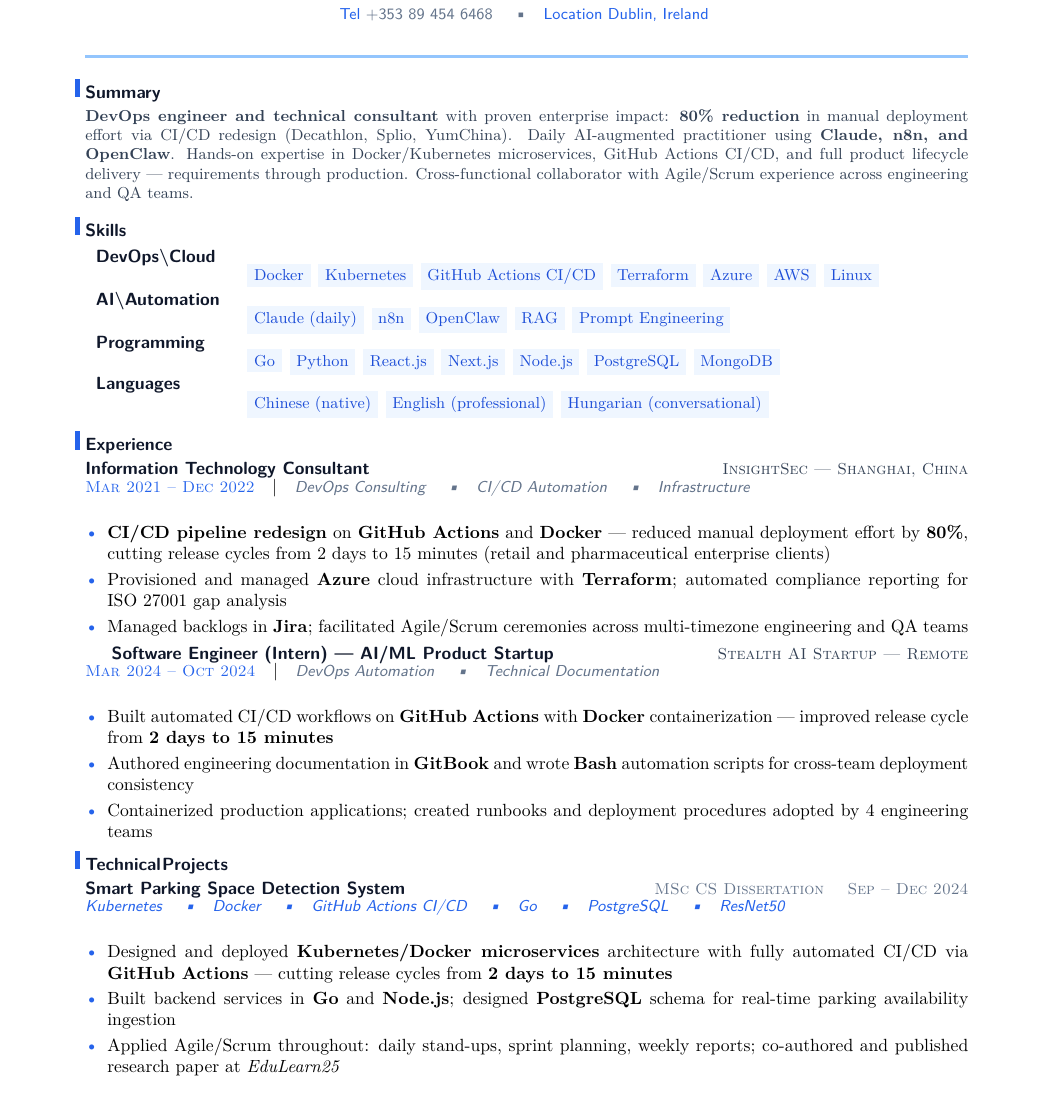
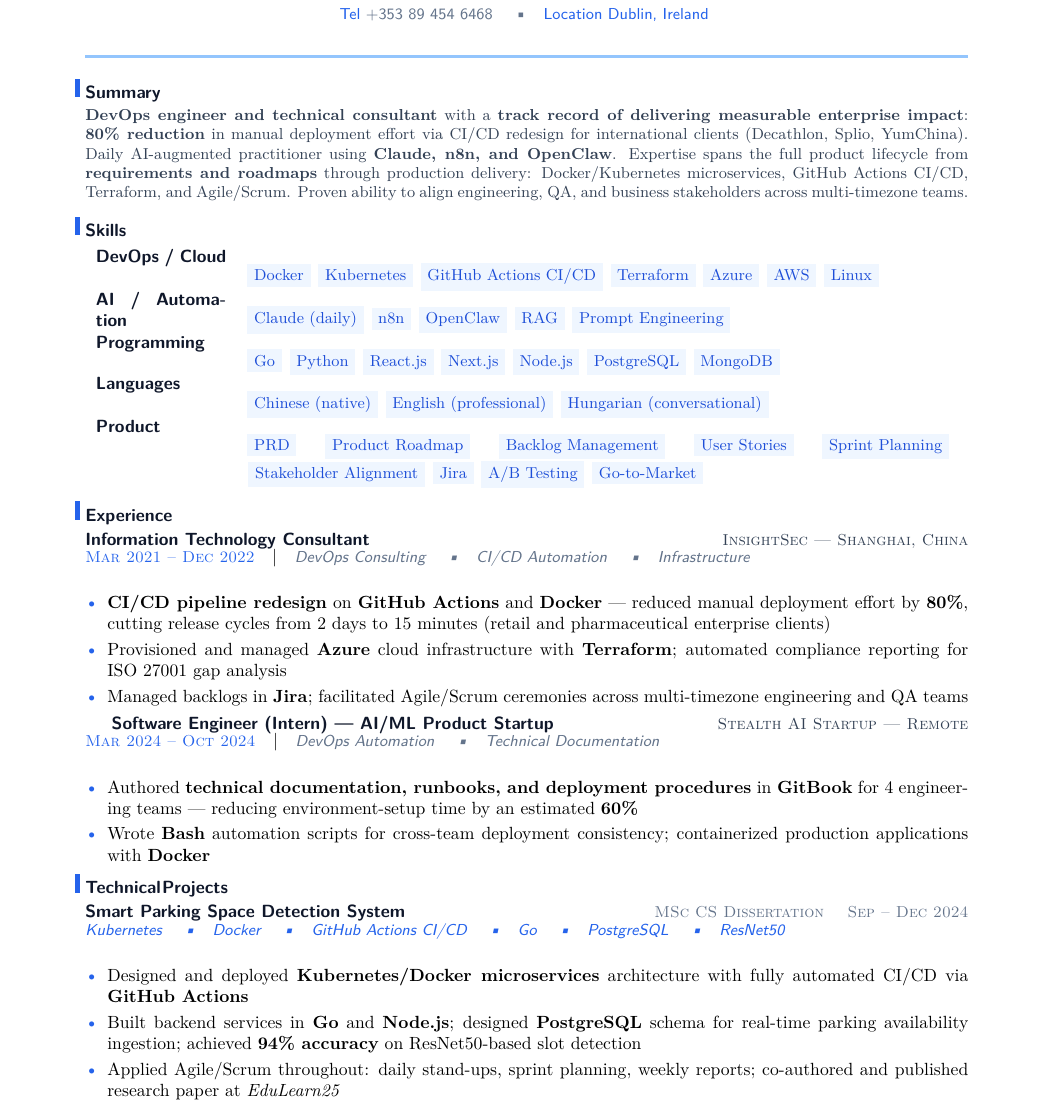
Before and after one commit to YuanshuoDu/resume, a LaTeX CV (resume.tex): part of page 1 of 2, cut so that both start at the same text. Compiled offline with pdfLaTeX.

Commit message:
frontend: iter1 - UI+HR improvements

```diff
--- a/resume.tex
+++ b/resume.tex
@@ -25,17 +25,18 @@
 \section{Summary}\nopagebreak\noindent
 \begin{minipage}{\linewidth}
 \color{secondary}\small
-\textbf{DevOps engineer and technical consultant} with proven enterprise impact: \textbf{80\% reduction} in manual deployment effort via CI/CD redesign (Decathlon, Splio, YumChina). Daily AI-augmented practitioner using \textbf{Claude, n8n, and OpenClaw}. Hands-on expertise in Docker/Kubernetes microservices, GitHub Actions CI/CD, and full product lifecycle delivery --- requirements through production. Cross-functional collaborator with Agile/Scrum experience across engineering and QA teams.
+\textbf{DevOps engineer and technical consultant} with a \textbf{track record of delivering measurable enterprise impact}: \textbf{80\% reduction} in manual deployment effort via CI/CD redesign for international clients (Decathlon, Splio, YumChina). Daily AI-augmented practitioner using \textbf{Claude, n8n, and OpenClaw}. Expertise spans the full product lifecycle from \textbf{requirements and roadmaps} through production delivery: Docker/Kubernetes microservices, GitHub Actions CI/CD, Terraform, and Agile/Scrum. Proven ability to align engineering, QA, and business stakeholders across multi-timezone teams.
 \end{minipage}
 \vspace{0.10cm}
 
 % ── Skills ────────────────────────────────────────────────────────────────────
 \section{Skills}
 \begin{tabular}{p{2.6cm}p{14.0cm}}
-  \textbf{\sffamily\color{primary}DevOps\textbackslash{}Cloud} & \skillpill{Docker} \skillpill{Kubernetes} \skillpill{GitHub Actions CI/CD} \skillpill{Terraform} \skillpill{Azure} \skillpill{AWS} \skillpill{Linux} \\
-  \textbf{\sffamily\color{primary}AI\textbackslash{}Automation} & \skillpill{Claude (daily)} \skillpill{n8n} \skillpill{OpenClaw} \skillpill{RAG} \skillpill{Prompt Engineering} \\
+  \textbf{\sffamily\color{primary}DevOps / Cloud} & \skillpill{Docker} \skillpill{Kubernetes} \skillpill{GitHub Actions CI/CD} \skillpill{Terraform} \skillpill{Azure} \skillpill{AWS} \skillpill{Linux} \\
+  \textbf{\sffamily\color{primary}AI / Automation} & \skillpill{Claude (daily)} \skillpill{n8n} \skillpill{OpenClaw} \skillpill{RAG} \skillpill{Prompt Engineering} \\
   \textbf{\sffamily\color{primary}Programming}   & \skillpill{Go} \skillpill{Python} \skillpill{React.js} \skillpill{Next.js} \skillpill{Node.js} \skillpill{PostgreSQL} \skillpill{MongoDB} \\
-  \textbf{\sffamily\color{primary}Languages}     & \skillpill{Chinese (native)} \skillpill{English (professional)} \skillpill{Hungarian (conversational)}
+  \textbf{\sffamily\color{primary}Languages}     & \skillpill{Chinese (native)} \skillpill{English (professional)} \skillpill{Hungarian (conversational)}\\
+  \textbf{\sffamily\color{primary}Product}      & \skillpill{PRD} \skillpill{Product Roadmap} \skillpill{Backlog Management} \skillpill{User Stories} \skillpill{Sprint Planning} \skillpill{Stakeholder Alignment} \skillpill{Jira} \skillpill{A/B Testing} \skillpill{Go-to-Market}
 \end{tabular}
 \vspace{0.10cm}
 
@@ -62,9 +63,8 @@
 {\sffamily\small\itshape\color{muted}DevOps Automation \quad\textbullet\quad Technical Documentation}\\[0.08cm]
 
 \begin{itemize}
-  \item Built automated CI/CD workflows on \textbf{GitHub Actions} with \textbf{Docker} containerization --- improved release cycle from \textbf{2 days to 15 minutes}
-  \item Authored engineering documentation in \textbf{GitBook} and wrote \textbf{Bash} automation scripts for cross-team deployment consistency
-  \item Containerized production applications; created runbooks and deployment procedures adopted by 4 engineering teams
+  \item Authored \textbf{technical documentation, runbooks, and deployment procedures} in \textbf{GitBook} for 4 engineering teams --- reducing environment-setup time by an estimated \textbf{60\%}
+  \item Wrote \textbf{Bash} automation scripts for cross-team deployment consistency; containerized production applications with \textbf{Docker}
 \end{itemize}
 \vspace{0.10cm}
 
@@ -77,8 +77,8 @@
 {\sffamily\small\itshape\color{accent}Kubernetes \quad\textbullet\quad Docker \quad\textbullet\quad GitHub Actions CI/CD \quad\textbullet\quad Go \quad\textbullet\quad PostgreSQL \quad\textbullet\quad ResNet50}\\[0.08cm]
 
 \begin{itemize}
-  \item Designed and deployed \textbf{Kubernetes/Docker microservices} architecture with fully automated CI/CD via \textbf{GitHub Actions} --- cutting release cycles from \textbf{2 days to 15 minutes}
-  \item Built backend services in \textbf{Go} and \textbf{Node.js}; designed \textbf{PostgreSQL} schema for real-time parking availability ingestion
+  \item Designed and deployed \textbf{Kubernetes/Docker microservices} architecture with fully automated CI/CD via \textbf{GitHub Actions}
+  \item Built backend services in \textbf{Go} and \textbf{Node.js}; designed \textbf{PostgreSQL} schema for real-time parking availability ingestion; achieved \textbf{94\% accuracy} on ResNet50-based slot detection
   \item Applied Agile/Scrum throughout: daily stand-ups, sprint planning, weekly reports; co-authored and published research paper at \textit{EduLearn25}
 \end{itemize}
 \vspace{0.10cm}
```
Also changed, not shown: coverletter.tex (+4 -4 lines), coverletter.pdf, resume.pdf.
